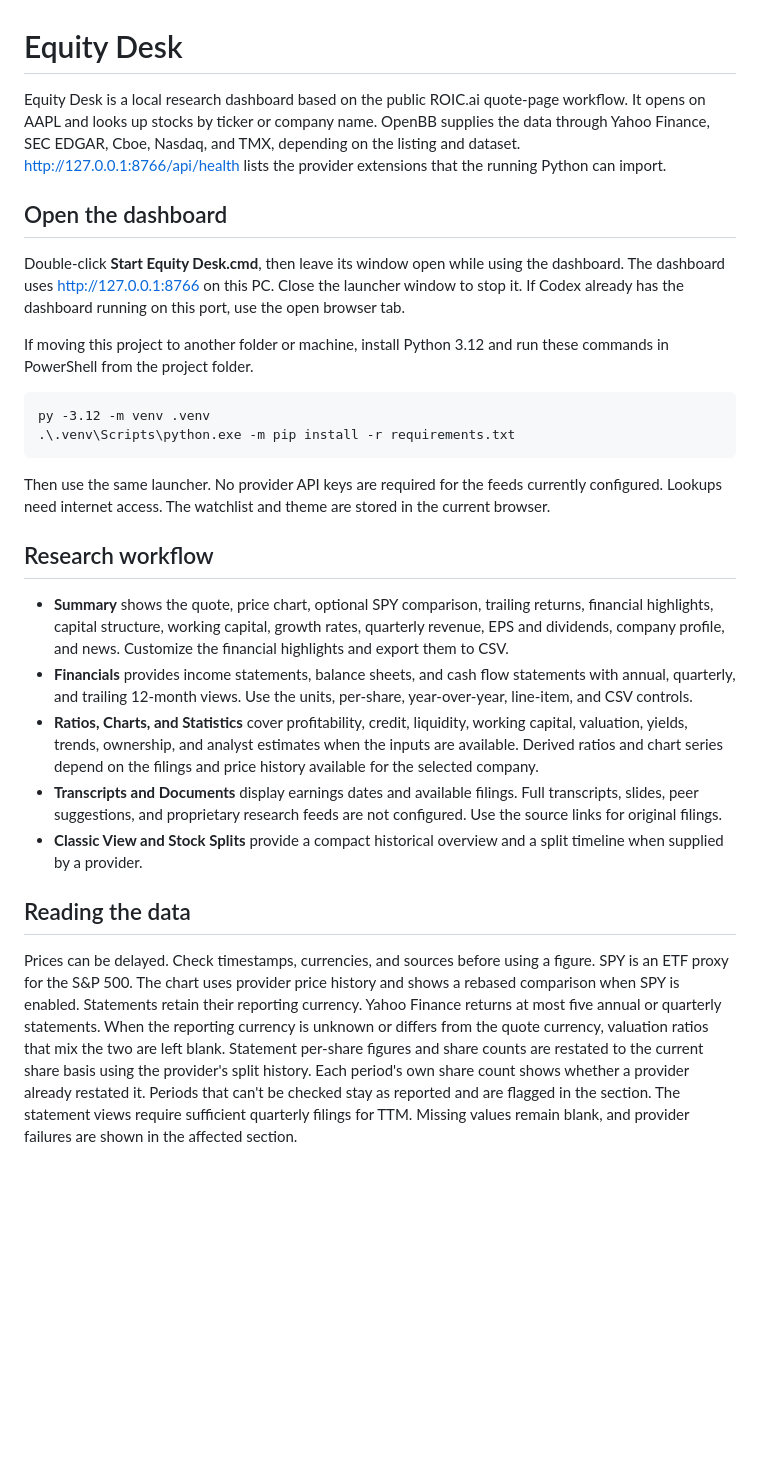
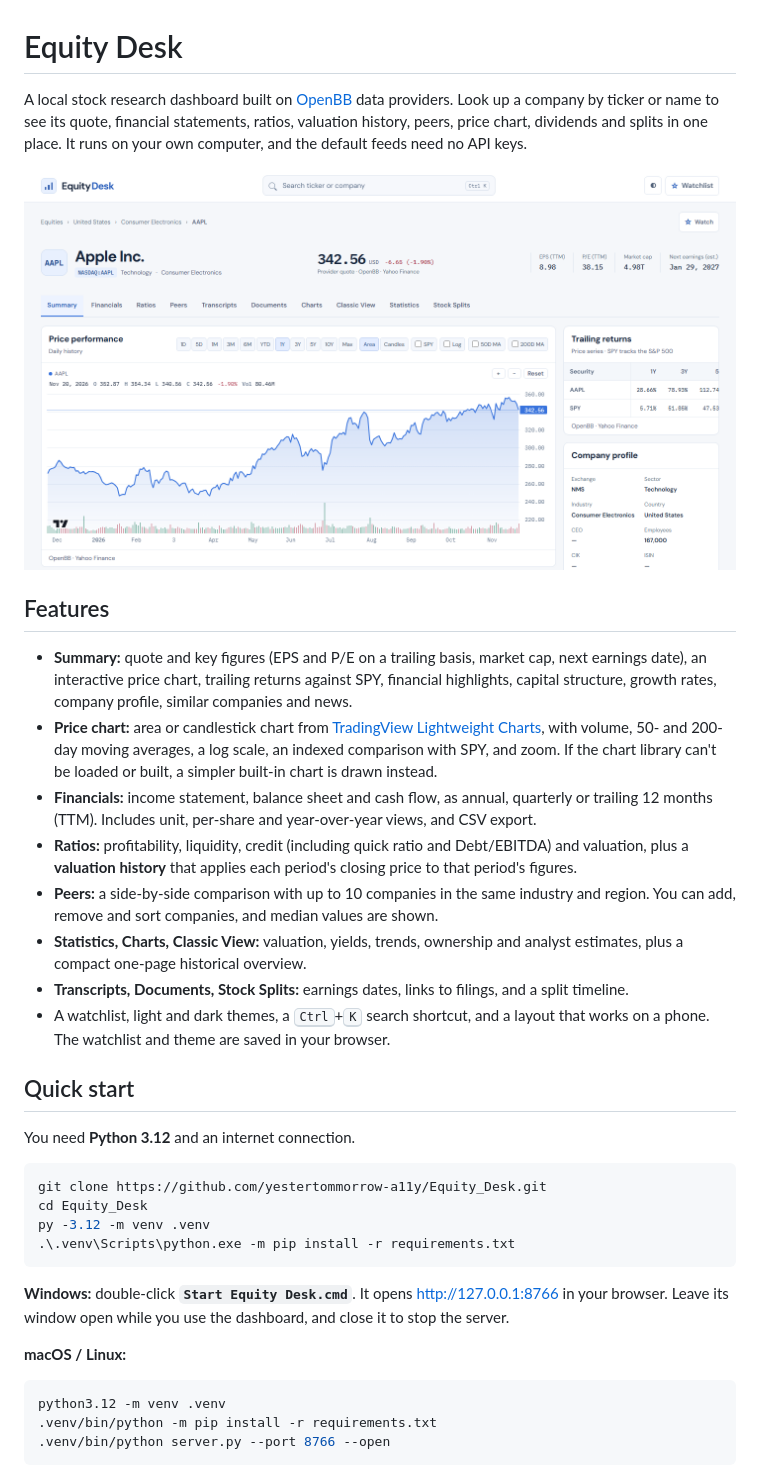
Before and after one commit to yestertommorrow-a11y/Equity_Desk, a Markdown page: README.md, the part around one of its changes. Drawn GitHub-style; pictures changed too: docs/screenshot.png (added); blank space fills up the shorter version.

````diff
--- a/README.md
+++ b/README.md
@@ -1,27 +1,38 @@
 # Equity Desk
 
-Equity Desk is a local research dashboard based on the public ROIC.ai quote-page workflow. It opens on AAPL and looks up stocks by ticker or company name. OpenBB supplies the data through Yahoo Finance, SEC EDGAR, Cboe, Nasdaq, and TMX, depending on the listing and dataset. http://127.0.0.1:8766/api/health lists the provider extensions that the running Python can import.
+A local stock research dashboard built on [OpenBB](https://github.com/OpenBB-finance/OpenBB) data providers. Look up a company by ticker or name to see its quote, financial statements, ratios, valuation history, peers, price chart, dividends and splits in one place. It runs on your own computer, and the default feeds need no API keys.
 
-## Open the dashboard
+![Equity Desk showing Apple Inc.: quote header, interactive price chart with volume, trailing returns and company profile](docs/screenshot.png)
 
-Double-click **Start Equity Desk.cmd**, then leave its window open while using the dashboard. The dashboard uses http://127.0.0.1:8766 on this PC. Close the launcher window to stop it. If Codex already has the dashboard running on this port, use the open browser tab.
+## Features
 
-If moving this project to another folder or machine, install Python 3.12 and run these commands in PowerShell from the project folder.
+- **Summary:** quote and key figures (EPS and P/E on a trailing basis, market cap, next earnings date), an interactive price chart, trailing returns against SPY, financial highlights, capital structure, growth rates, company profile, similar companies and news.
+- **Price chart:** area or candlestick chart from [TradingView Lightweight Charts](https://github.com/tradingview/lightweight-charts), with volume, 50- and 200-day moving averages, a log scale, an indexed comparison with SPY, and zoom. If the chart library can't be loaded or built, a simpler built-in chart is drawn instead.
+- **Financials:** income statement, balance sheet and cash flow, as annual, quarterly or trailing 12 months (TTM). Includes unit, per-share and year-over-year views, and CSV export.
+- **Ratios:** profitability, liquidity, credit (including quick ratio and Debt/EBITDA) and valuation, plus a **valuation history** that applies each period's closing price to that period's figures.
+- **Peers:** a side-by-side comparison with up to 10 companies in the same industry and region. You can add, remove and sort companies, and median values are shown.
+- **Statistics, Charts, Classic View:** valuation, yields, trends, ownership and analyst estimates, plus a compact one-page historical overview.
+- **Transcripts, Documents, Stock Splits:** earnings dates, links to filings, and a split timeline.
+- A watchlist, light and dark themes, a <kbd>Ctrl</kbd>+<kbd>K</kbd> search shortcut, and a layout that works on a phone. The watchlist and theme are saved in your browser.
 
-    py -3.12 -m venv .venv
-    .\.venv\Scripts\python.exe -m pip install -r requirements.txt
+## Quick start
 
-Then use the same launcher. No provider API keys are required for the feeds currently configured. Lookups need internet access. The watchlist and theme are stored in the current browser.
+You need **Python 3.12** and an internet connection.
 
-## Research workflow
+```powershell
+git clone https://github.com/yestertommorrow-a11y/Equity_Desk.git
+cd Equity_Desk
+py -3.12 -m venv .venv
+.\.venv\Scripts\python.exe -m pip install -r requirements.txt
+```
 
-- **Summary** shows the quote, price chart, optional SPY comparison, trailing returns, financial highlights, capital structure, working capital, growth rates, quarterly revenue, EPS and dividends, company profile, and news. Customize the financial highlights and export them to CSV.
-- **Financials** provides income statements, balance sheets, and cash flow statements with annual, quarterly, and trailing 12-month views. Use the units, per-share, year-over-year, line-item, and CSV controls.
-- **Ratios, Charts, and Statistics** cover profitability, credit, liquidity, working capital, valuation, yields, trends, ownership, and analyst estimates when the inputs are available. Derived ratios and chart series depend on the filings and price history available for the selected company.
-- **Transcripts and Documents** display earnings dates and available filings. Full transcripts, slides, peer suggestions, and proprietary research feeds are not configured. Use the source links for original filings.
-- **Classic View and Stock Splits** provide a compact historical overview and a split timeline when supplied by a provider.
+**Windows:** double-click **`Start Equity Desk.cmd`**. It opens http://127.0.0.1:8766 in your browser. Leave its window open while you use the dashboard, and close it to stop the server.
 
-## Reading the data
+**macOS / Linux:**
 
-Prices can be delayed. Check timestamps, currencies, and sources before using a figure. SPY is an ETF proxy for the S&P 500. The chart uses provider price history and shows a rebased comparison when SPY is enabled. Statements retain their reporting currency. Yahoo Finance returns at most five annual or quarterly statements. When the reporting currency is unknown or differs from the quote currency, valuation ratios that mix the two are left blank. Statement per-share figures and share counts are restated to the current share basis using the provider's split history. Each period's own share count shows whether a provider already restated it. Periods that can't be checked stay as reported and are flagged in the section. The statement views require sufficient quarterly filings for TTM. Missing values remain blank, and provider failures are shown in the affected section.
+```bash
+python3.12 -m venv .venv
+.venv/bin/python -m pip install -r requirements.txt
+.venv/bin/python server.py --port 8766 --open
+```
 
````
Also changed, not shown: other parts of README.md (+65 -1 lines), 1 other file.
